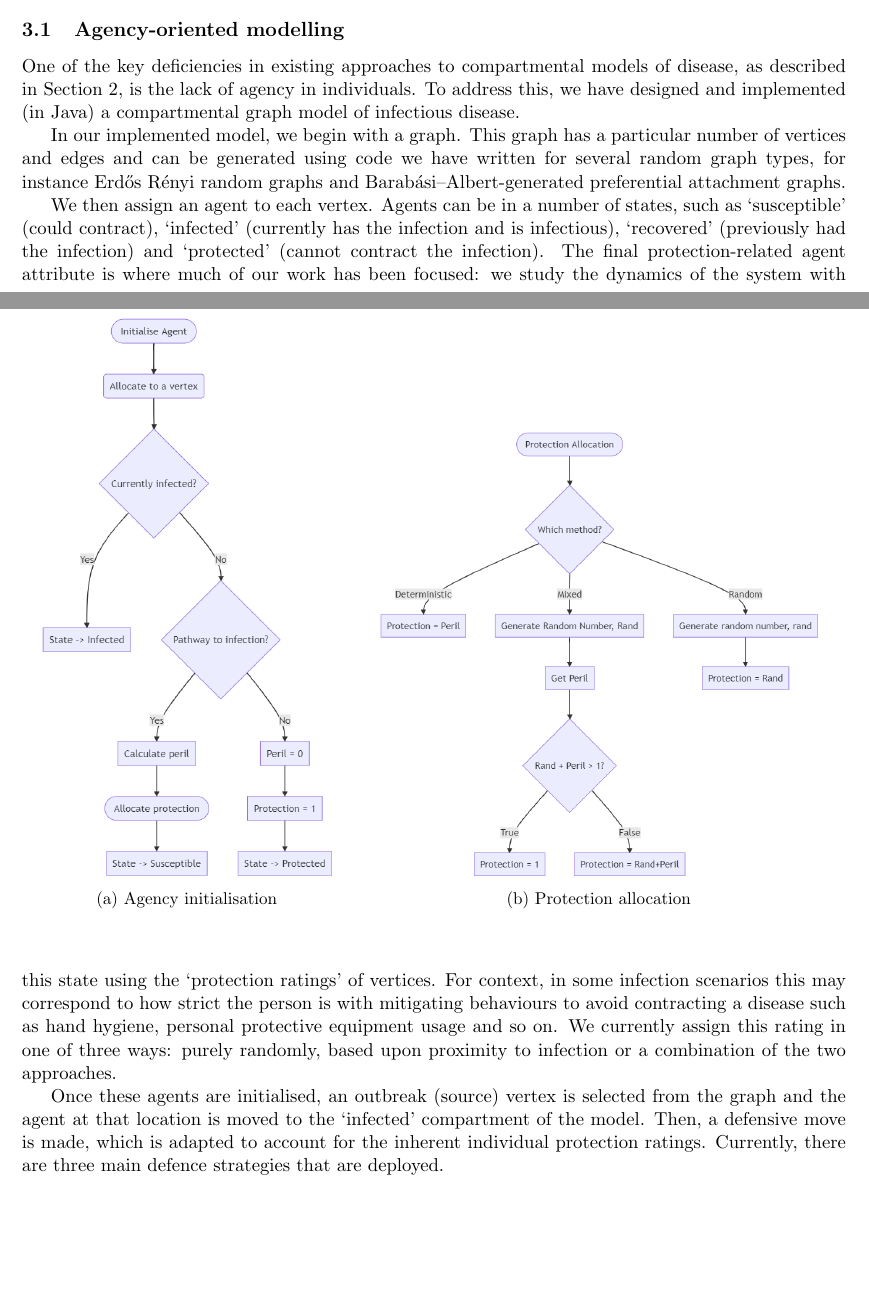
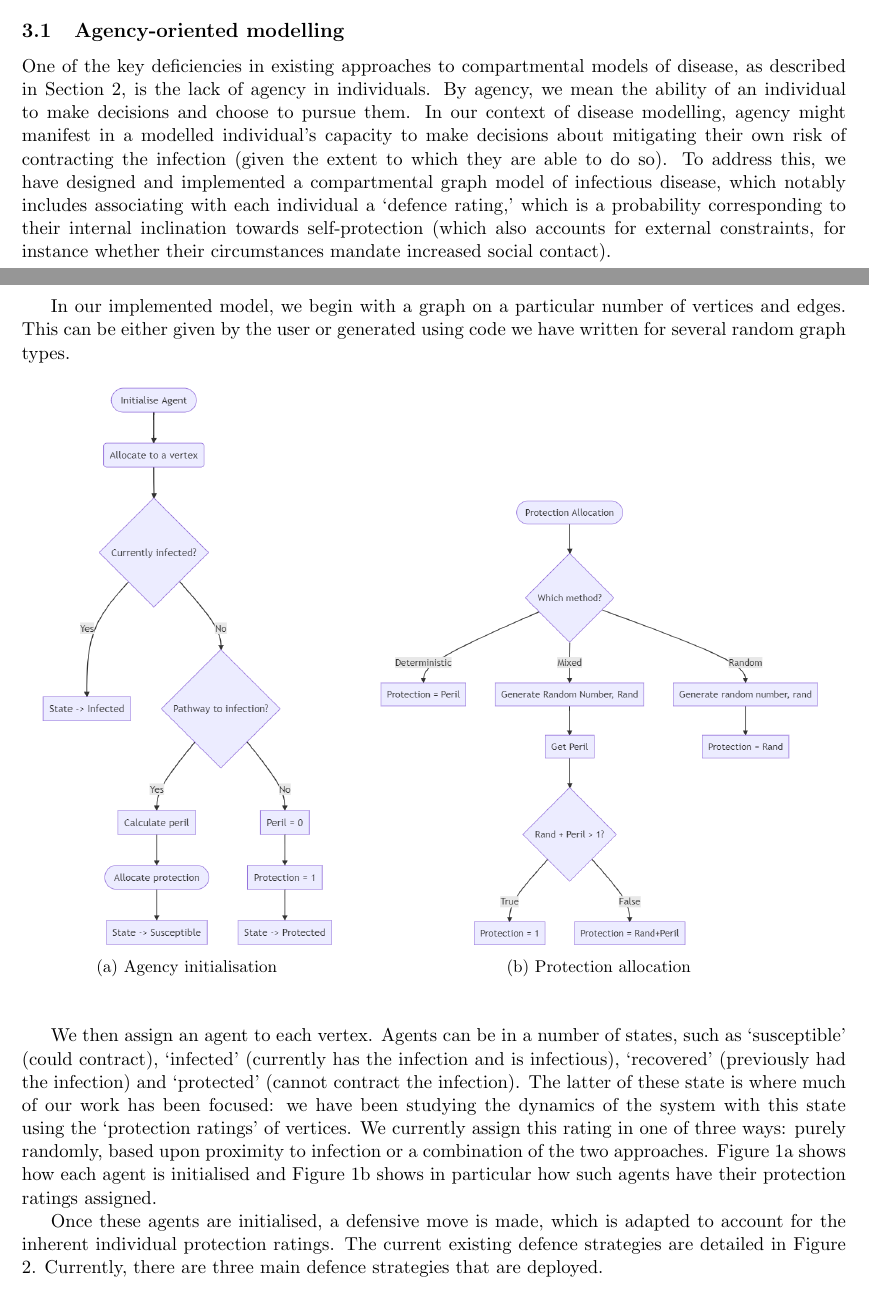
Before and after one commit to Ethan-CS/AnnualProgressionReview, a LaTeX document (report.tex, which reads sections/3_work-so-far.tex): two parts of pages 6 and 7 of 13, joined at a grey line, cut so that both start at the same text, the shorter picture padded with empty space. Compiled offline with pdfLaTeX.

Commit message:
Updates to section 3

```diff
--- a/sections/3_work-so-far.tex
+++ b/sections/3_work-so-far.tex
@@ -5,9 +5,9 @@
 
 \subsection{Agency-oriented modelling}
 
-One of the key deficiencies in existing approaches to compartmental models of disease, as described in Section \ref{sec:lit}, is the lack of agency in individuals. To address this, we have designed and implemented (in Java) a compartmental graph model of infectious disease.
+One of the key deficiencies in existing approaches to compartmental models of disease, as described in Section \ref{sec:lit}, is the lack of agency in individuals. By agency, we mean the ability of an individual to make decisions and choose to pursue them. In our context of disease modelling, agency might manifest in a modelled individual's capacity to make decisions about mitigating their own risk of contracting the infection (given the extent to which they are able to do so). To address this, we have designed and implemented a compartmental graph model of infectious disease, which notably includes associating with each individual a `defence rating,' which is a probability corresponding to their internal inclination towards self-protection (which also accounts for external constraints, for instance whether their circumstances mandate increased social contact).
 
-In our implemented model, we begin with a graph. This graph has a particular number of vertices and edges and can be generated using code we have written for several random graph types, for instance Erd\H{o}s R\'{e}nyi random graphs and Barab\'{a}si–Albert-generated preferential attachment graphs.
+In our implemented model, we begin with a graph on a particular number of vertices and edges. This can be either given by the user or generated using code we have written for several random graph types.
 
 \begin{figure}[!ht]
 \begin{centering}
@@ -32,9 +32,11 @@ In our implemented model, we begin with a graph. This graph has a particular num
   \label{fig:defence}
 \end{figure}
 
-We then assign an agent to each vertex. Agents can be in a number of states, such as `susceptible' (could contract), `infected' (currently has the infection and is infectious), `recovered' (previously had the infection) and `protected' (cannot contract the infection). The final protection-related agent attribute is where much of our work has been focused: we study the dynamics of the system with this state using the `protection ratings' of vertices. For context, in some infection scenarios this may correspond to how strict the person is with mitigating behaviours to avoid contracting a disease such as hand hygiene, personal protective equipment usage and so on. We currently assign this rating in one of three ways: purely randomly, based upon proximity to infection or a combination of the two approaches.
+We then assign an agent to each vertex. Agents can be in a number of states, such as `susceptible' (could contract), `infected' (currently has the infection and is infectious), `recovered' (previously had the infection) and `protected' (cannot contract the infection). The latter of these state is where much of our work has been focused: we have been studying the dynamics of the system with this state using the `protection ratings' of vertices. We currently assign this rating in one of three ways: purely randomly, based upon proximity to infection or a combination of the two approaches. Figure \ref{fig:agent} shows how each agent is initialised and Figure \ref{fig:protection} shows in particular how such agents have their protection ratings assigned.
 
-Once these agents are initialised, an outbreak (source) vertex is selected from the graph and the agent at that location is moved to the `infected' compartment of the model. Then, a defensive move is made, which is adapted to account for the inherent individual protection ratings. Currently, there are three main defence strategies that are deployed.
+Once these agents are initialised, a defensive move is made, which is adapted to account for the inherent individual protection ratings. The current existing defence strategies are detailed in Figure \ref{fig:defence}. Currently, there are three main defence strategies that are deployed.
+
+%%%%%% ADD RESULTS IN HERE
 
 \subsection{Graph-based compartmental models}
 
```
Also changed, not shown: report.pdf.
